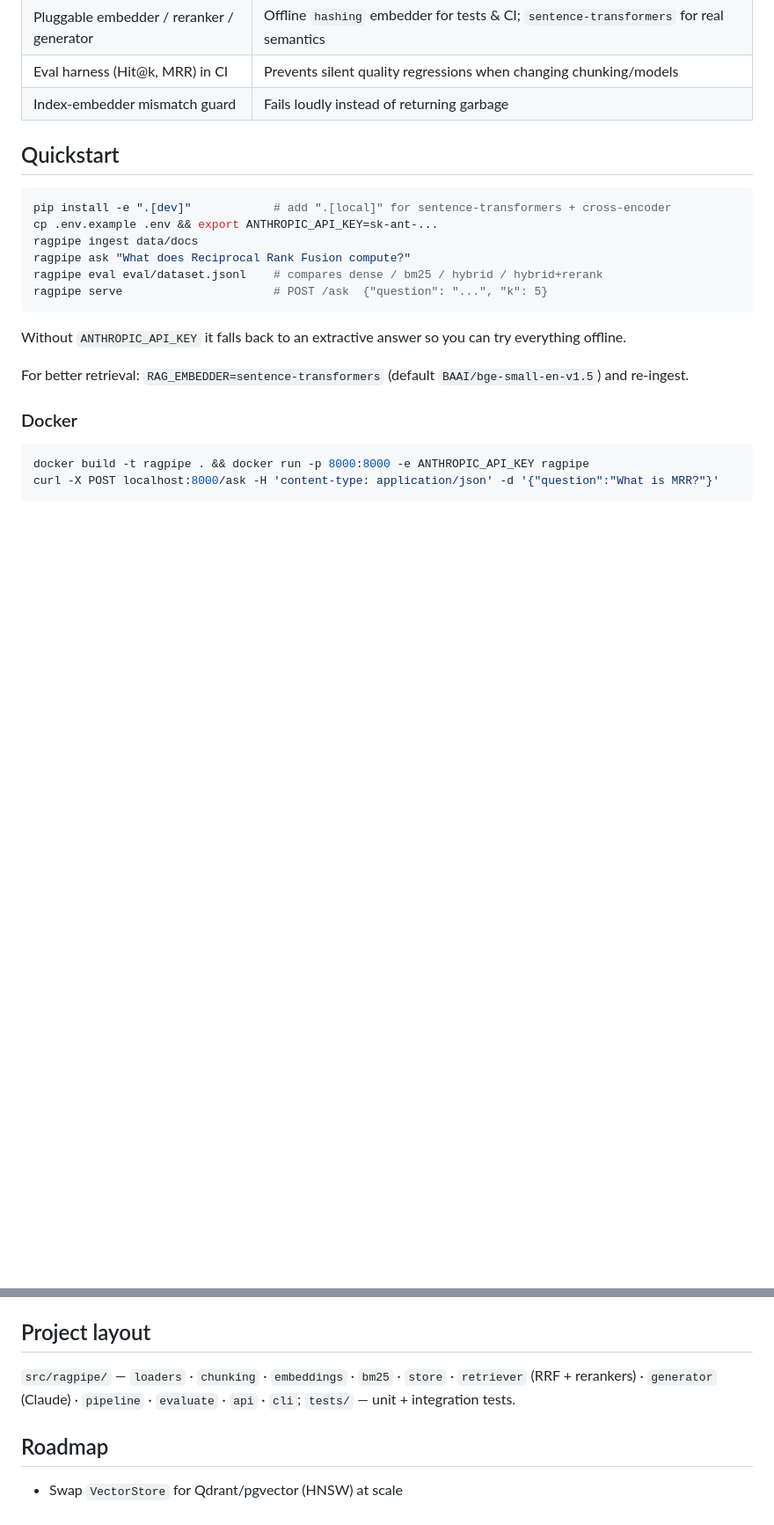
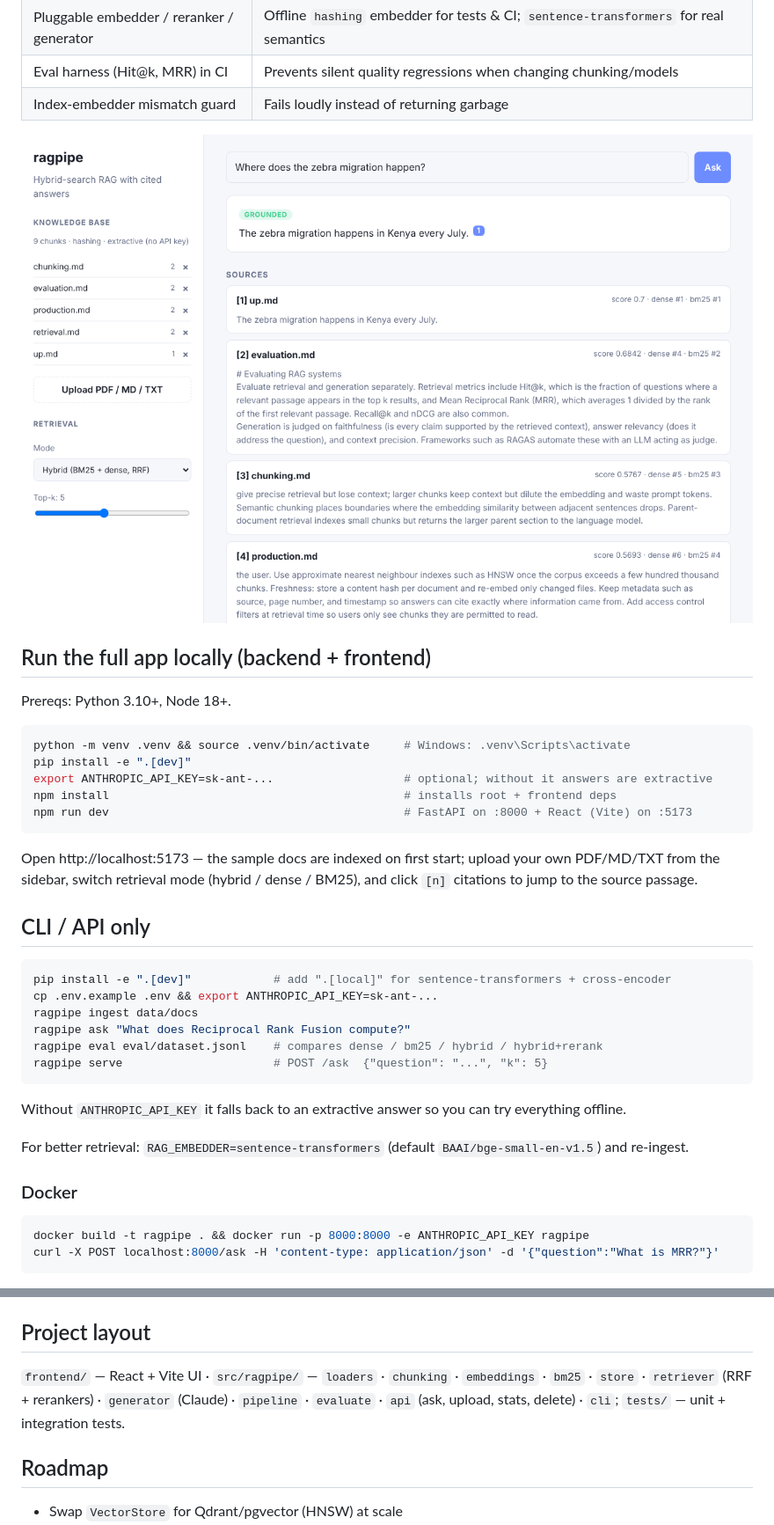
Before and after one commit to anushav-20/RAG--pipeline, a Markdown page: README.md, 2 parts joined by grey strips. Shown at 88% size. GitHub-like rendering; pictures changed too: docs/screenshot.png (added); blank space fills up the shorter version.

````diff
--- a/README.md
+++ b/README.md
@@ -20,7 +20,21 @@ A compact, production-style Retrieval-Augmented Generation pipeline: ingest docu
 | Eval harness (Hit@k, MRR) in CI | Prevents silent quality regressions when changing chunking/models |
 | Index-embedder mismatch guard | Fails loudly instead of returning garbage |
 
-## Quickstart
+![UI screenshot](docs/screenshot.png)
+
+## Run the full app locally (backend + frontend)
+Prereqs: Python 3.10+, Node 18+.
+```bash
+python -m venv .venv && source .venv/bin/activate     # Windows: .venv\Scripts\activate
+pip install -e ".[dev]"
+export ANTHROPIC_API_KEY=sk-ant-...                   # optional; without it answers are extractive
+npm install                                           # installs root + frontend deps
+npm run dev                                           # FastAPI on :8000 + React (Vite) on :5173
+```
+Open http://localhost:5173 — the sample docs are indexed on first start; upload your own PDF/MD/TXT from the sidebar,
+switch retrieval mode (hybrid / dense / BM25), and click `[n]` citations to jump to the source passage.
+
+## CLI / API only
 ```bash
 pip install -e ".[dev]"            # add ".[local]" for sentence-transformers + cross-encoder
 cp .env.example .env && export ANTHROPIC_API_KEY=sk-ant-...
@@ -51,7 +65,7 @@ curl -X POST localhost:8000/ask -H 'content-type: application/json' -d '{"questi
 > The demo corpus is only 8 chunks, so these numbers show the harness works, not benchmark-grade quality. Point `ragpipe ingest` at your own corpus and extend the dataset to 50+ questions for meaningful numbers.
 
 ## Project layout
-`src/ragpipe/` — `loaders` · `chunking` · `embeddings` · `bm25` · `store` · `retriever` (RRF + rerankers) · `generator` (Claude) · `pipeline` · `evaluate` · `api` · `cli`; `tests/` — unit + integration tests.
+`frontend/` — React + Vite UI · `src/ragpipe/` — `loaders` · `chunking` · `embeddings` · `bm25` · `store` · `retriever` (RRF + rerankers) · `generator` (Claude) · `pipeline` · `evaluate` · `api` (ask, upload, stats, delete) · `cli`; `tests/` — unit + integration tests.
 
 ## Roadmap
 - Swap `VectorStore` for Qdrant/pgvector (HNSW) at scale
````
Also changed, not shown: 17 other files.
